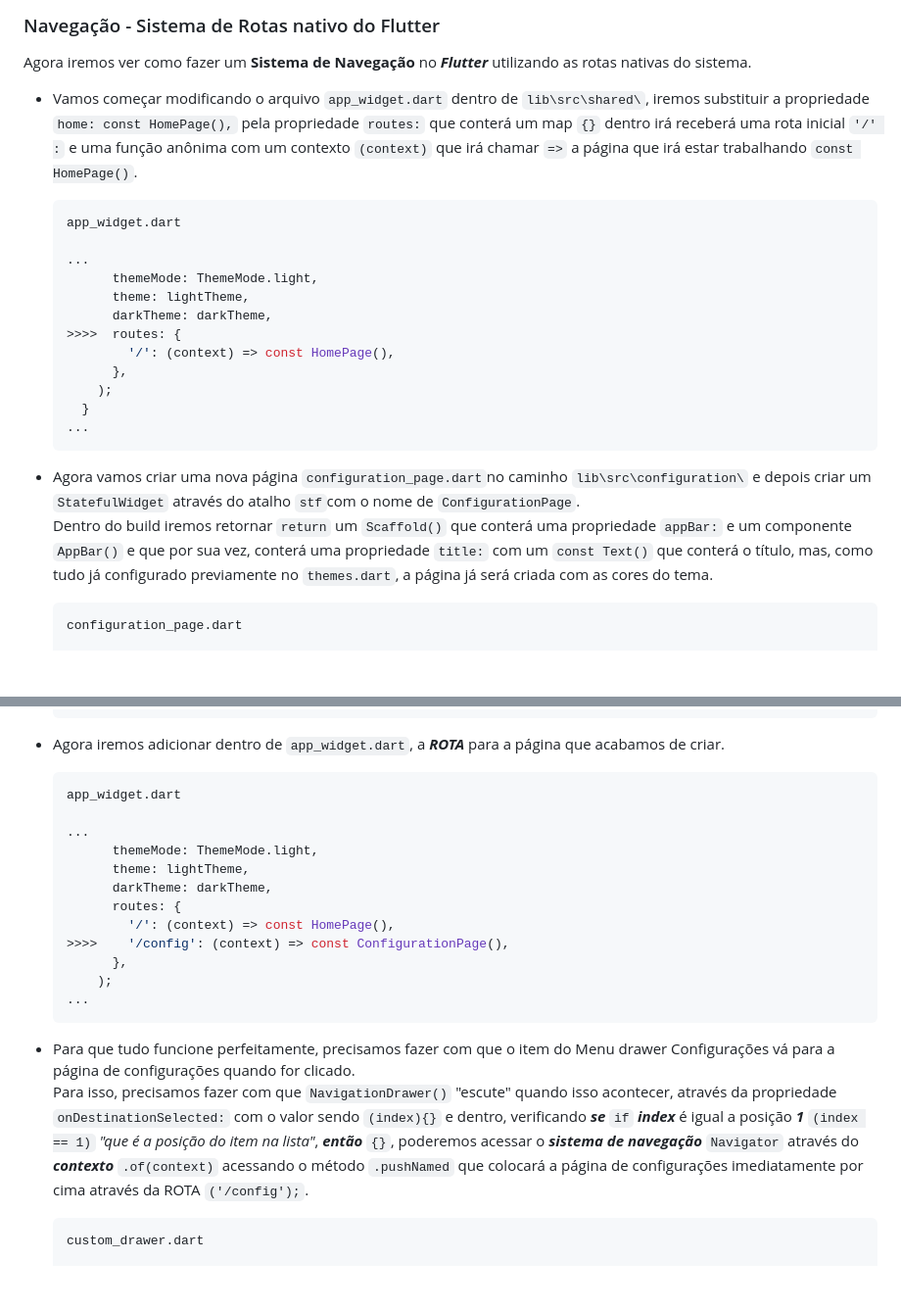
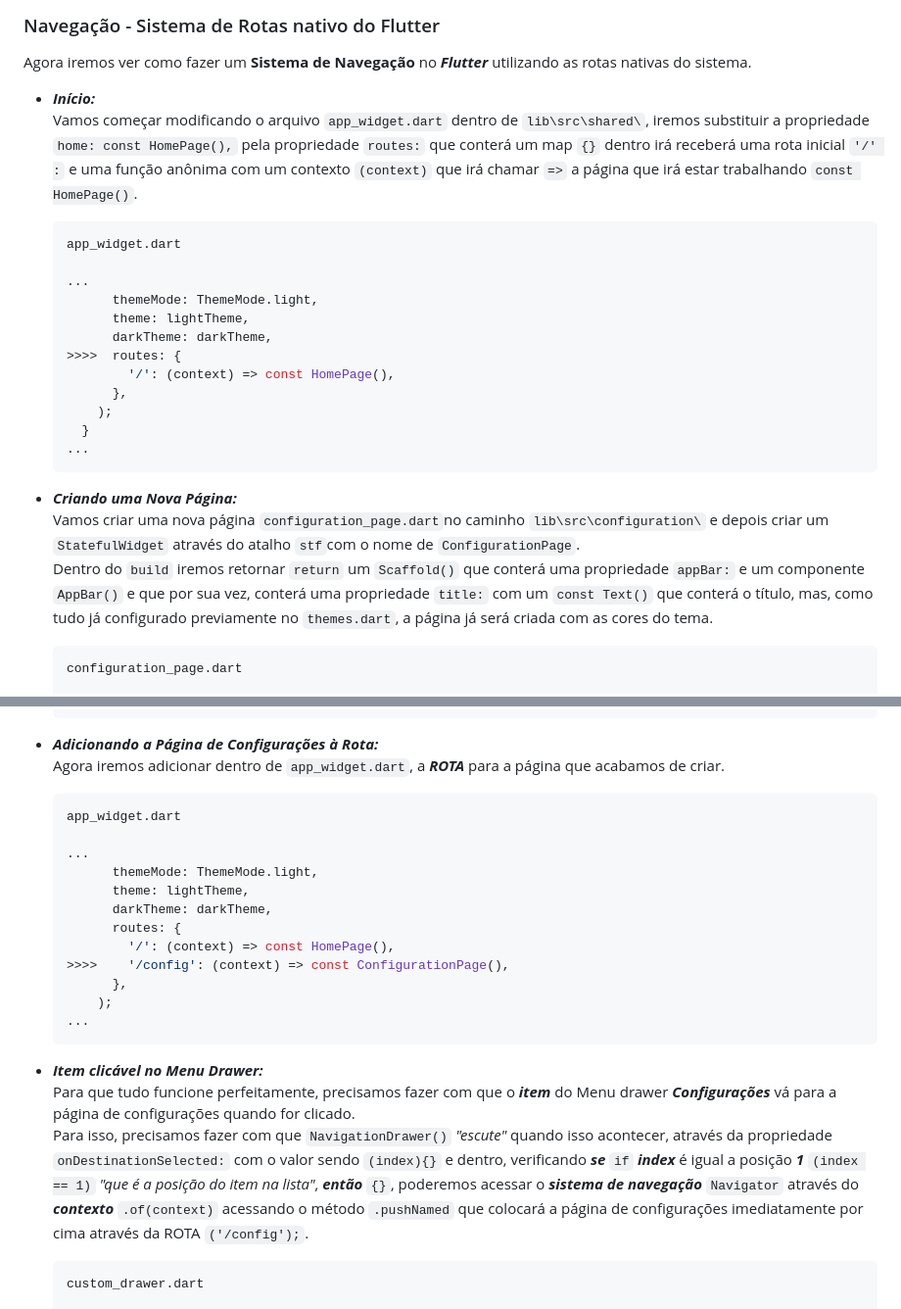
Before and after one commit to MarckVinny/listinha, a Markdown page: ANOTAÇÕES.md, 2 parts joined by grey strips. Shown: that part at 98% size. Rendered like a GitHub page; blank space fills up the shorter version.

````diff
--- a/ANOTAÇÕES.md
+++ b/ANOTAÇÕES.md
@@ -379,7 +379,8 @@ E no ***Flutter*** o ***Sistema de Rodas*** como diversas outras coisas é simpl
 
 Agora iremos ver como fazer um **Sistema de Navegação** no ***Flutter*** utilizando as rotas nativas do sistema.
 
-- Vamos começar modificando o arquivo ```app_widget.dart``` dentro de ```lib\src\shared\```, iremos substituir a propriedade ```home: const HomePage(),``` pela propriedade ```routes:``` que conterá um map ```{}``` dentro irá receberá uma rota inicial ```'/' :``` e uma função anônima com um contexto ```(context)``` que irá chamar ```=>``` a página que irá estar trabalhando ```const HomePage()```.
+- ***Início:***
+Vamos começar modificando o arquivo ```app_widget.dart``` dentro de ```lib\src\shared\```, iremos substituir a propriedade ```home: const HomePage(),``` pela propriedade ```routes:``` que conterá um map ```{}``` dentro irá receberá uma rota inicial ```'/' :``` e uma função anônima com um contexto ```(context)``` que irá chamar ```=>``` a página que irá estar trabalhando ```const HomePage()```.
 
   ```dart
   app_widget.dart
@@ -396,8 +397,9 @@ Agora iremos ver como fazer um **Sistema de Navegação** no ***Flutter*** utili
   ...
   ```
 
-- Agora vamos criar uma nova página ```configuration_page.dart```no caminho ```lib\src\configuration\``` e depois criar um ```StatefulWidget``` através do atalho ```stf```com o nome de ```ConfigurationPage```.
-Dentro do build iremos retornar ```return``` um ```Scaffold()``` que conterá uma propriedade ```appBar:``` e um componente ```AppBar()``` e que por sua vez, conterá uma propriedade ```title:``` com um ```const Text()``` que conterá o título, mas, como tudo já configurado previamente no ```themes.dart```, a página já será criada com as cores do tema.
+- ***Criando uma Nova Página:***
+Vamos criar uma nova página ```configuration_page.dart```no caminho ```lib\src\configuration\``` e depois criar um ```StatefulWidget``` através do atalho ```stf```com o nome de ```ConfigurationPage```.
+Dentro do ``build`` iremos retornar ```return``` um ```Scaffold()``` que conterá uma propriedade ```appBar:``` e um componente ```AppBar()``` e que por sua vez, conterá uma propriedade ```title:``` com um ```const Text()``` que conterá o título, mas, como tudo já configurado previamente no ```themes.dart```, a página já será criada com as cores do tema.
 
   ```dart
   configuration_page.dart
@@ -425,7 +427,8 @@
   }
   ```
 
-- Agora iremos adicionar dentro de ```app_widget.dart```, a ***ROTA*** para a página que acabamos de criar.
+- ***Adicionando a Página de Configurações à Rota:***
+Agora iremos adicionar dentro de ```app_widget.dart```, a ***ROTA*** para a página que acabamos de criar.
 
   ```dart
   app_widget.dart
@@ -442,8 +445,9 @@
   ...
   ```
 
-- Para que tudo funcione perfeitamente, precisamos fazer com que o item do Menu drawer Configurações vá para a página de configurações quando for clicado.
-Para isso, precisamos fazer com que ```NavigationDrawer()``` "escute" quando isso acontecer, através da propriedade ```onDestinationSelected:``` com o valor sendo ```(index){}``` e dentro, verificando ***se*** ```if``` ***index*** é igual a posição ***1*** ```(index == 1)``` *"que é a posição do item na lista"*, ***então*** ```{}```, poderemos acessar o ***sistema de navegação*** ```Navigator``` através do ***contexto*** ```.of(context)``` acessando o método ```.pushNamed``` que colocará a página de configurações imediatamente por cima através da ROTA ```('/config');```.
+- ***Item clicável no Menu Drawer:***
+Para que tudo funcione perfeitamente, precisamos fazer com que o ***item*** do Menu drawer ***Configurações*** vá para a página de configurações quando for clicado.
+Para isso, precisamos fazer com que ```NavigationDrawer()``` *"escute"* quando isso acontecer, através da propriedade ```onDestinationSelected:``` com o valor sendo ```(index){}``` e dentro, verificando ***se*** ```if``` ***index*** é igual a posição ***1*** ```(index == 1)``` *"que é a posição do item na lista"*, ***então*** ```{}```, poderemos acessar o ***sistema de navegação*** ```Navigator``` através do ***contexto*** ```.of(context)``` acessando o método ```.pushNamed``` que colocará a página de configurações imediatamente por cima através da ROTA ```('/config');```.
 
   ```dart
   custom_drawer.dart
````
